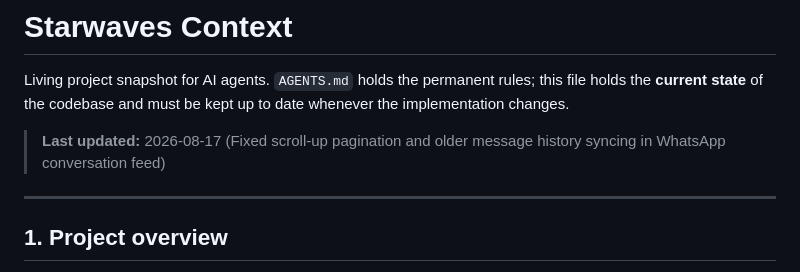
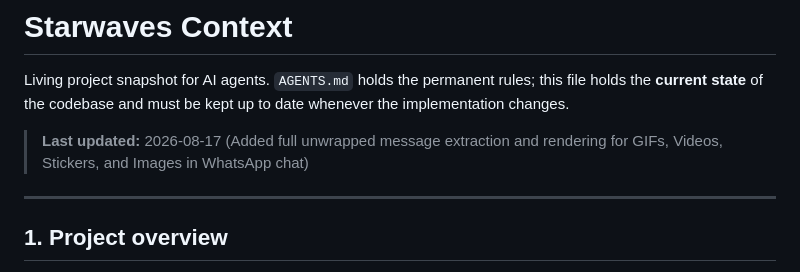
Before and after one commit to susin-d/dashboard, a Markdown page: context.md, the part around the change. Drawn GitHub-style.

Commit message:
docs: update context.md

```diff
--- a/context.md
+++ b/context.md
@@ -4,7 +4,7 @@ Living project snapshot for AI agents. `AGENTS.md` holds the permanent rules;
 this file holds the **current state** of the codebase and must be kept up to
 date whenever the implementation changes.
 
-> **Last updated:** 2026-08-17 (Fixed scroll-up pagination and older message history syncing in WhatsApp conversation feed)
+> **Last updated:** 2026-08-17 (Added full unwrapped message extraction and rendering for GIFs, Videos, Stickers, and Images in WhatsApp chat)
 
 ---
 
```
